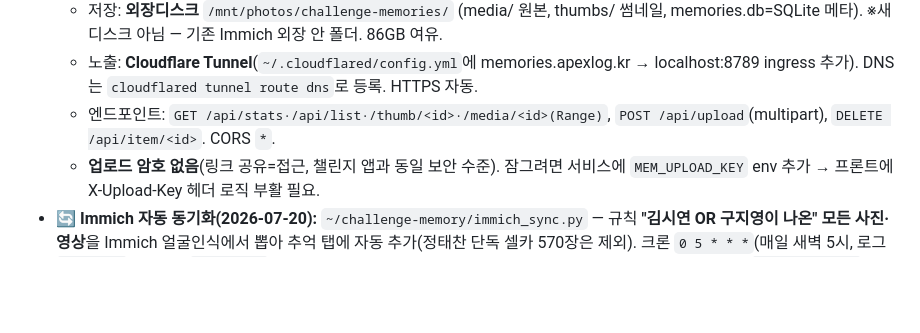
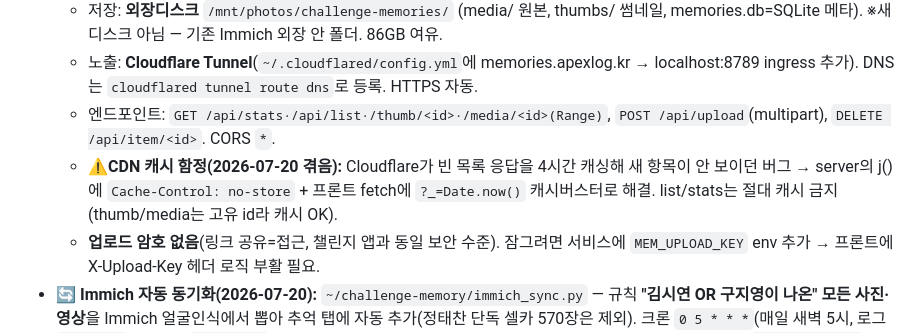
Before and after one commit to jtc4902-tech/daily-challenge, a Markdown page: NOTES.md, the part around the change. GitHub-like rendering; blank space fills up the shorter version.

Commit message:
docs: CDN 캐시 함정 기록

```diff
--- a/NOTES.md
+++ b/NOTES.md
@@ -28,6 +28,7 @@
   - 저장: **외장디스크** `/mnt/photos/challenge-memories/` (media/ 원본, thumbs/ 썸네일, memories.db=SQLite 메타). ※새 디스크 아님 — 기존 Immich 외장 안 폴더. 86GB 여유.
   - 노출: **Cloudflare Tunnel**(`~/.cloudflared/config.yml`에 memories.apexlog.kr → localhost:8789 ingress 추가). DNS는 `cloudflared tunnel route dns`로 등록. HTTPS 자동.
   - 엔드포인트: `GET /api/stats·/api/list·/thumb/<id>·/media/<id>(Range)`, `POST /api/upload`(multipart), `DELETE /api/item/<id>`. CORS `*`.
+  - ⚠️**CDN 캐시 함정(2026-07-20 겪음):** Cloudflare가 빈 목록 응답을 4시간 캐싱해 새 항목이 안 보이던 버그 → server의 j()에 `Cache-Control: no-store` + 프론트 fetch에 `?_=Date.now()` 캐시버스터로 해결. list/stats는 절대 캐시 금지(thumb/media는 고유 id라 캐시 OK).
   - **업로드 암호 없음**(링크 공유=접근, 챌린지 앱과 동일 보안 수준). 잠그려면 서비스에 `MEM_UPLOAD_KEY` env 추가 → 프론트에 X-Upload-Key 헤더 로직 부활 필요.
 - **🔄 Immich 자동 동기화(2026-07-20):** `~/challenge-memory/immich_sync.py` — 규칙 **"김시연 OR 구지영이 나온" 모든 사진·영상**을 Immich 얼굴인식에서 뽑아 추억 탭에 자동 추가(정태찬 단독 셀카 570장은 제외). 크론 `0 5 * * *`(매일 새벽 5시, 로그 `sync.log`). 중복은 `immich_id` 컬럼으로 스킵 → 수동 업로드(immich_id NULL)와 공존. Immich API는 `~/immich/.env`의 `IMMICH_API_KEY`, `POST /api/search/metadata`(personIds=AND). ⚠️촬영일: 카톡 사진은 EXIF가 저장일로 덮여있어, **파일명 유닉스 타임스탬프를 우선**(`best_date()`)해 실제 날짜 복원. 첫 동기화 결과 121개(사진113·영상8, 2023.03~2026.02).
 
```
